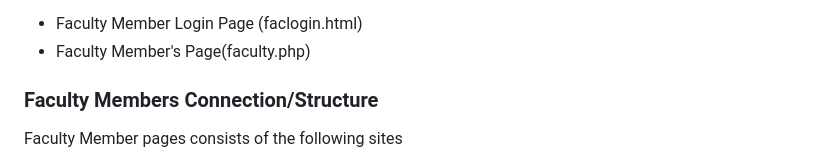
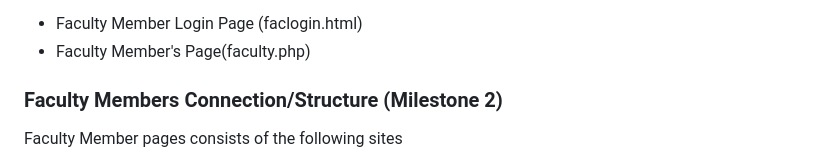
Before and after one commit to wayko621/SEProj2025-Milestone, a Markdown page: README.md, the part around the change. GitHub-like rendering.

```diff
--- a/README.md
+++ b/README.md
@@ -44,7 +44,7 @@ Overall, our team wishes to directly allow for the feedback of our stakeholders
 		<li>Faculty Member Login Page (faclogin.html)</li>
 		<li>Faculty Member's Page(faculty.php)</li>
 	</ul>
-	<h3>Faculty Members Connection/Structure</h3>
+	<h3>Faculty Members Connection/Structure (Milestone 2)</h3>
 	<p>Faculty Member pages consists of the following sites<p>
 	<ul>
 		<li>Faculty Member's Posted Trouble Ticket Page(faculty.php)</li>
```
